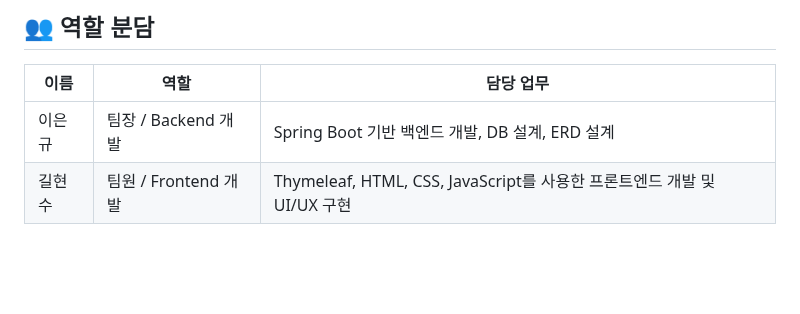
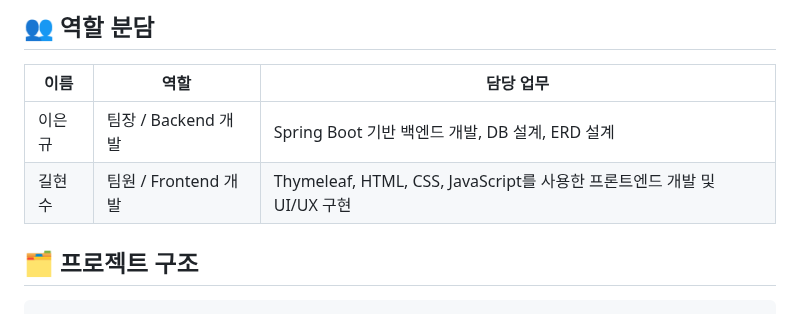
Before and after one commit to EunKyu00/FictionPlace, a Markdown page: README.md, the part around one of its changes. Drawn GitHub-style; blank space fills up the shorter version.

````diff
--- a/README.md
+++ b/README.md
@@ -80,7 +80,9 @@
 | 이은규   | 팀장 / Backend 개발 | Spring Boot 기반 백엔드 개발, DB 설계, ERD 설계                        |
 | 길현수   | 팀원 / Frontend 개발 | Thymeleaf, HTML, CSS, JavaScript를 사용한 프론트엔드 개발 및 UI/UX 구현 |
 
+## 🗂️ 프로젝트 구조
 
+```
 src
 │  ├─main
 │  │  ├─generated
````
Also changed, not shown: other parts of README.md (+1 -0 lines).
